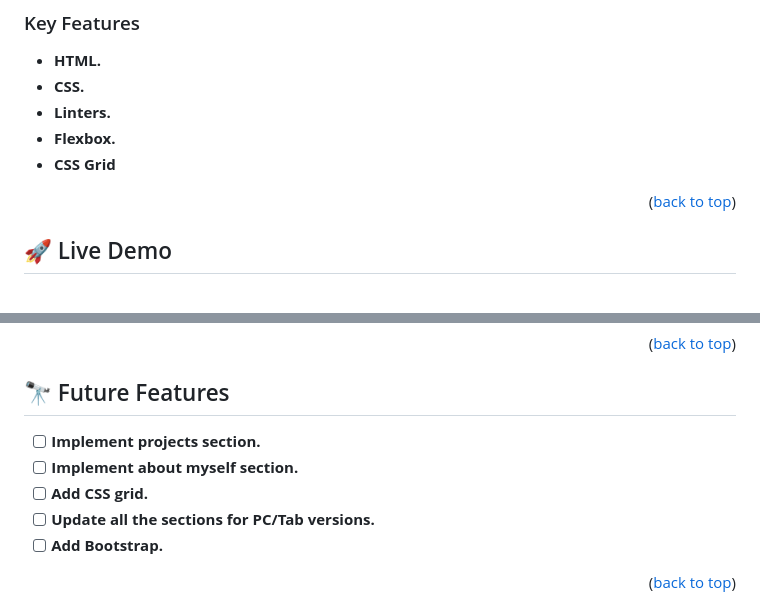
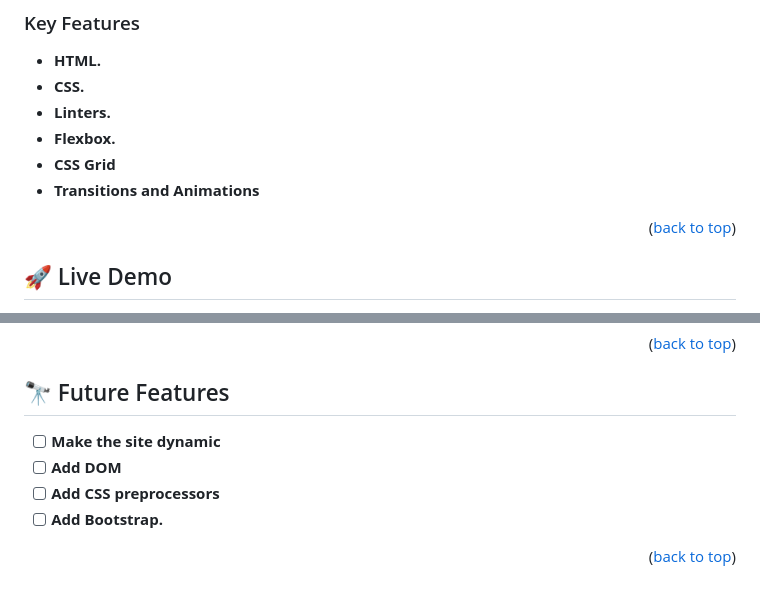
Before and after one commit to zuhebahmed88091/Portfolio_site, a Markdown page: README.md, 2 parts joined by grey strips. Drawn GitHub-style.

Commit message:
Add live demo link and update future features

```diff
--- a/README.md
+++ b/README.md
@@ -49,6 +49,7 @@
 - **Linters.**
 - **Flexbox.**
 - **CSS Grid**
+- **Transitions and Animations**
 
 <p align="right">(<a href="#readme-top">back to top</a>)</p>
 
@@ -146,10 +147,9 @@ You can deploy this project using: GitHub Pages,
 
 ## :telescope: Future Features <a name="future-features"></a>
 
-- [ ] **Implement projects section.**
-- [ ] **Implement about myself section.**
-- [ ] **Add CSS grid.**
-- [ ] **Update all the sections for PC/Tab versions.**
+- [ ] **Make the site dynamic**
+- [ ] **Add DOM**
+- [ ] **Add CSS preprocessors**
 - [ ] **Add Bootstrap.**
 
 <p align="right">(<a href="#readme-top">back to top</a>)</p>
```
